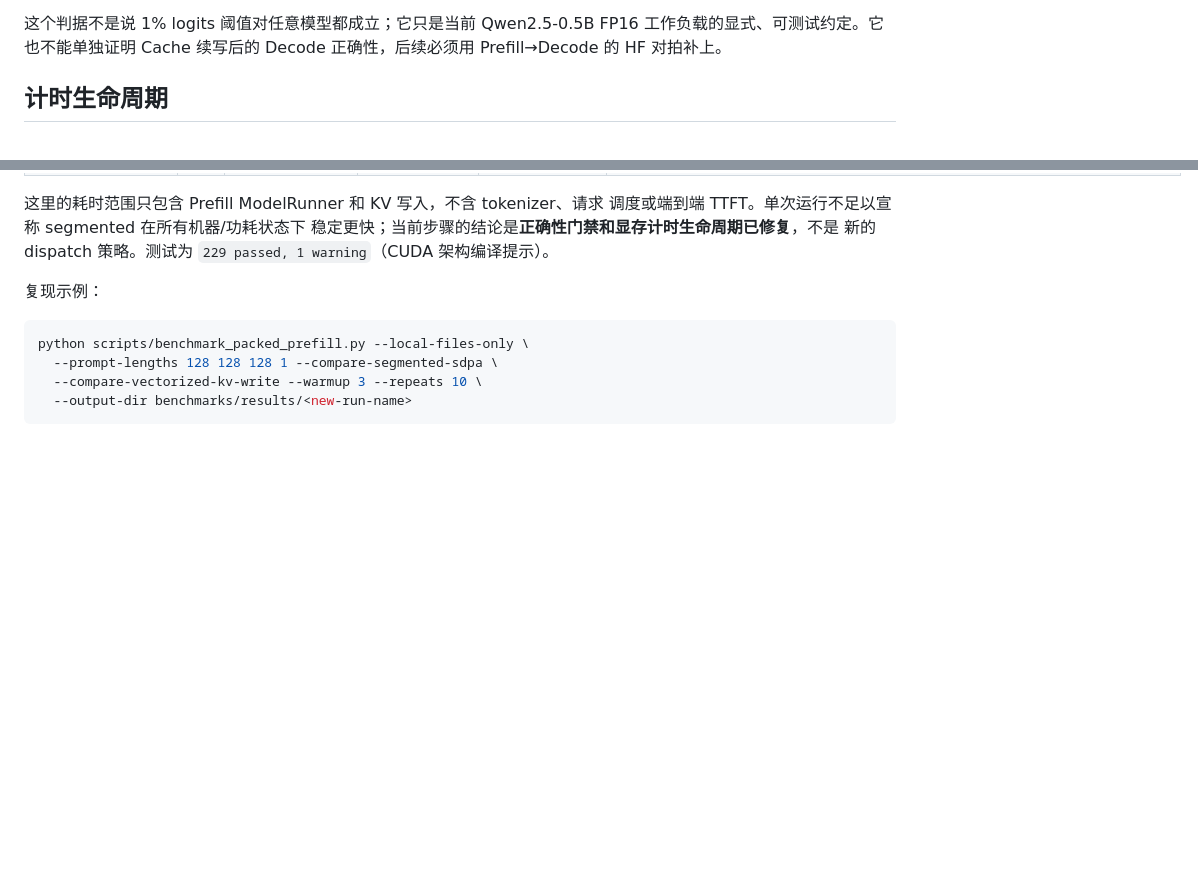
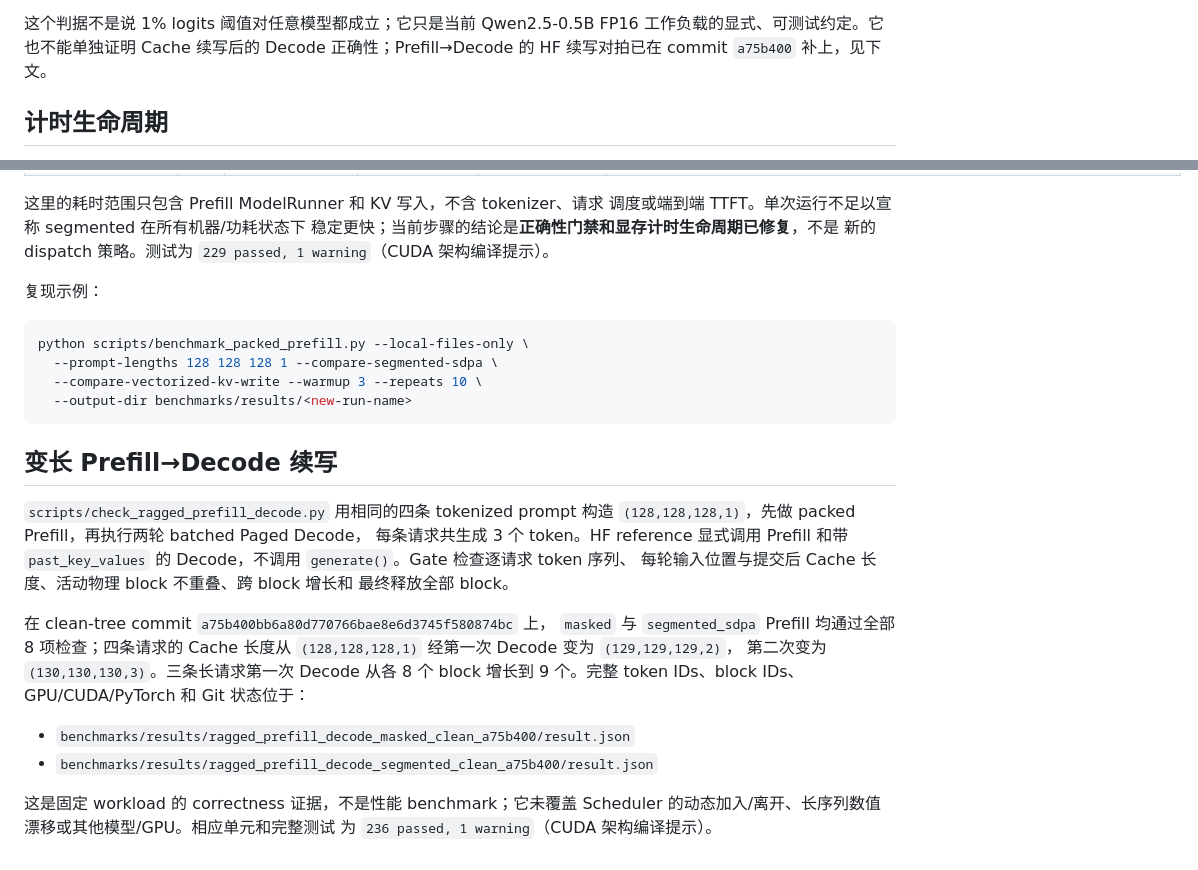
Before and after one commit to Eran-ovo/mini-llm-runtime, a Markdown page: docs/packed_prefill_correctness_gate.md, 2 parts joined by grey strips. GitHub-like rendering; blank space fills up the shorter version.

Commit message:
docs: record ragged prefill decode HF gate evidence

````diff
--- a/docs/packed_prefill_correctness_gate.md
+++ b/docs/packed_prefill_correctness_gate.md
@@ -22,7 +22,7 @@
 
 这个判据不是说 1% logits 阈值对任意模型都成立；它只是当前 Qwen2.5-0.5B
 FP16 工作负载的显式、可测试约定。它也不能单独证明 Cache 续写后的 Decode
-正确性，后续必须用 Prefill→Decode 的 HF 对拍补上。
+正确性；Prefill→Decode 的 HF 续写对拍已在 commit `a75b400` 补上，见下文。
 
 ## 计时生命周期
 
@@ -61,3 +61,25 @@ python scripts/benchmark_packed_prefill.py --local-files-only \
   --compare-vectorized-kv-write --warmup 3 --repeats 10 \
   --output-dir benchmarks/results/<new-run-name>
 ```
+
+## 变长 Prefill→Decode 续写
+
+`scripts/check_ragged_prefill_decode.py` 用相同的四条 tokenized prompt 构造
+`(128,128,128,1)`，先做 packed Prefill，再执行两轮 batched Paged Decode，
+每条请求共生成 3 个 token。HF reference 显式调用 Prefill 和带
+`past_key_values` 的 Decode，不调用 `generate()`。Gate 检查逐请求 token 序列、
+每轮输入位置与提交后 Cache 长度、活动物理 block 不重叠、跨 block 增长和
+最终释放全部 block。
+
+在 clean-tree commit `a75b400bb6a80d770766bae8e6d3745f580874bc` 上，
+`masked` 与 `segmented_sdpa` Prefill 均通过全部 8 项检查；四条请求的
+Cache 长度从 `(128,128,128,1)` 经第一次 Decode 变为 `(129,129,129,2)`，
+第二次变为 `(130,130,130,3)`。三条长请求第一次 Decode 从各 8 个 block
+增长到 9 个。完整 token IDs、block IDs、GPU/CUDA/PyTorch 和 Git 状态位于：
+
+- `benchmarks/results/ragged_prefill_decode_masked_clean_a75b400/result.json`
+- `benchmarks/results/ragged_prefill_decode_segmented_clean_a75b400/result.json`
+
+这是固定 workload 的 correctness 证据，不是性能 benchmark；它未覆盖
+Scheduler 的动态加入/离开、长序列数值漂移或其他模型/GPU。相应单元和完整测试
+为 `236 passed, 1 warning`（CUDA 架构编译提示）。
````
Also changed, not shown: docs/evidence_index.md (+10 -0 lines).
